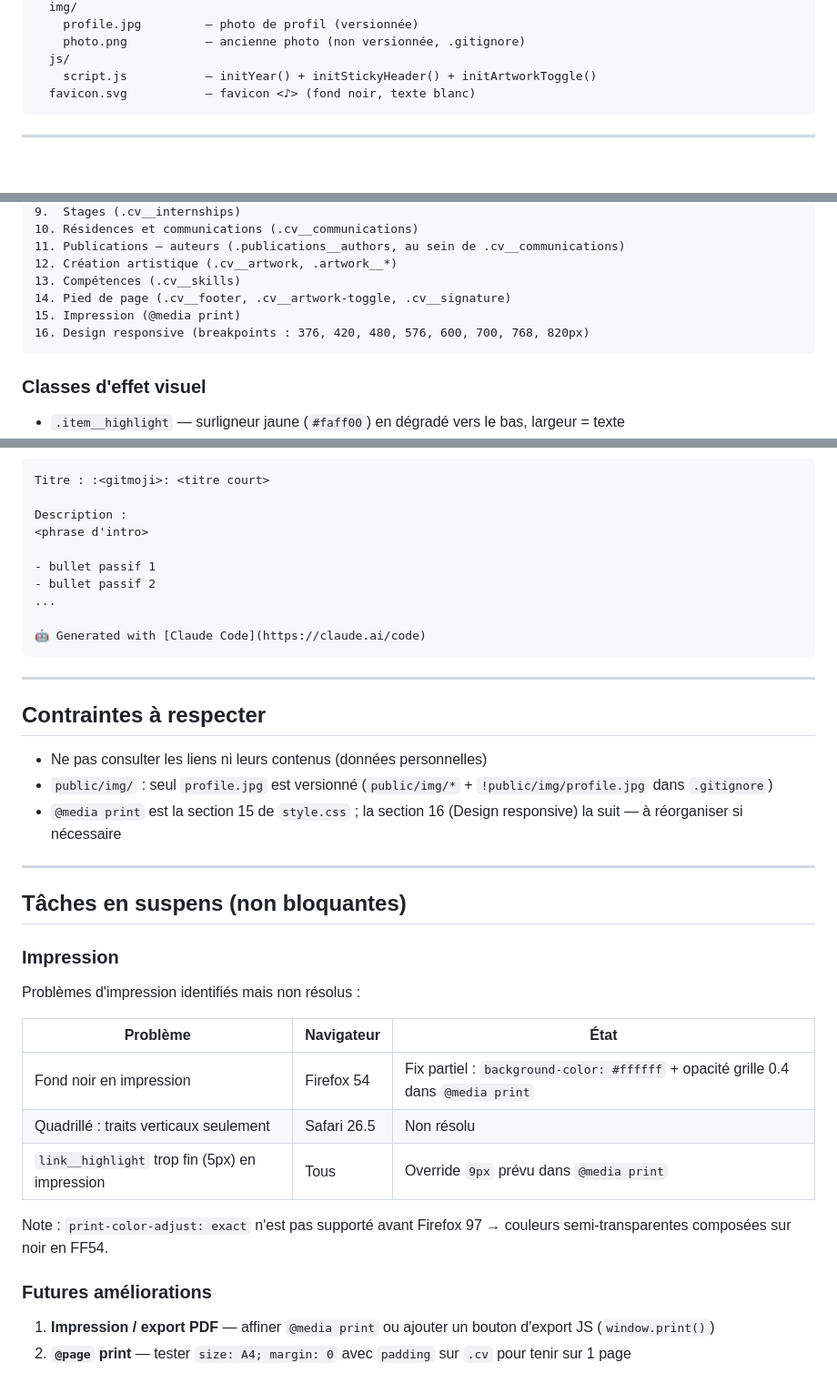
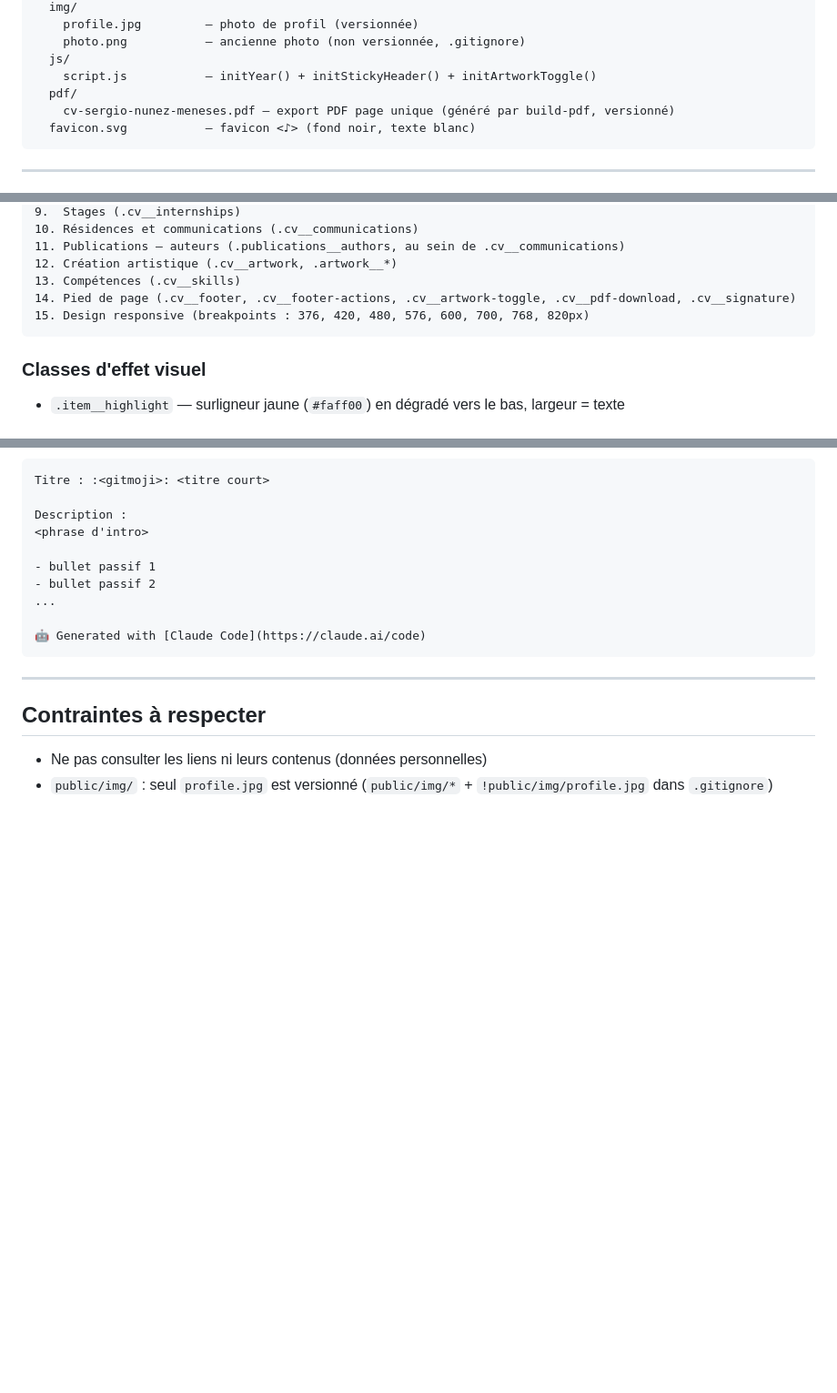
Before and after one commit to sergio-nunez-meneses/web-cv, a Markdown page: CLAUDE.md, 3 parts joined by grey strips. Shown at 91% size. GitHub-like rendering; blank space fills up the shorter version.

Commit message:
:memo: Documente l'export PDF via l'outil externe build-pdf
Co-Authored-By: Claude Opus 5.5 <noreply@anthropic.com>

````diff
--- a/CLAUDE.md
+++ b/CLAUDE.md
@@ -25,6 +24,8 @@ public/
     photo.png           — ancienne photo (non versionnée, .gitignore)
   js/
     script.js           — initYear() + initStickyHeader() + initArtworkToggle()
+  pdf/
+    cv-sergio-nunez-meneses.pdf — export PDF page unique (généré par build-pdf, versionné)
   favicon.svg           — favicon <♪> (fond noir, texte blanc)
 ```
 
@@ -48,9 +49,8 @@ Les sections sont numérotées et délimitées par des commentaires alignés à
 11. Publications — auteurs (.publications__authors, au sein de .cv__communications)
 12. Création artistique (.cv__artwork, .artwork__*)
 13. Compétences (.cv__skills)
-14. Pied de page (.cv__footer, .cv__artwork-toggle, .cv__signature)
-15. Impression (@media print)
-16. Design responsive (breakpoints : 376, 420, 480, 576, 600, 700, 768, 820px)
+14. Pied de page (.cv__footer, .cv__footer-actions, .cv__artwork-toggle, .cv__pdf-download, .cv__signature)
+15. Design responsive (breakpoints : 376, 420, 480, 576, 600, 700, 768, 820px)
 ```
 
 ### Classes d'effet visuel
@@ -122,25 +136,3 @@ Description :
 
 - Ne pas consulter les liens ni leurs contenus (données personnelles)
 - `public/img/` : seul `profile.jpg` est versionné (`public/img/*` + `!public/img/profile.jpg` dans `.gitignore`)
-- `@media print` est la section 15 de `style.css` ; la section 16 (Design responsive) la suit — à réorganiser si nécessaire
-
----
-
-## Tâches en suspens (non bloquantes)
-
-### Impression
-
-Problèmes d'impression identifiés mais non résolus :
-
-| Problème | Navigateur | État |
-|---|---|---|
-| Fond noir en impression | Firefox 54 | Fix partiel : `background-color: #ffffff` + opacité grille 0.4 dans `@media print` |
-| Quadrillé : traits verticaux seulement | Safari 26.5 | Non résolu |
-| `link__highlight` trop fin (5px) en impression | Tous | Override `9px` prévu dans `@media print` |
-
-Note : `print-color-adjust: exact` n'est pas supporté avant Firefox 97 → couleurs semi-transparentes composées sur noir en FF54.
-
-### Futures améliorations
-
-1. **Impression / export PDF** — affiner `@media print` ou ajouter un bouton d'export JS (`window.print()`)
-2. **`@page` print** — tester `size: A4; margin: 0` avec `padding` sur `.cv` pour tenir sur 1 page
````
Also changed, not shown: other parts of CLAUDE.md (+14 -1 lines).
